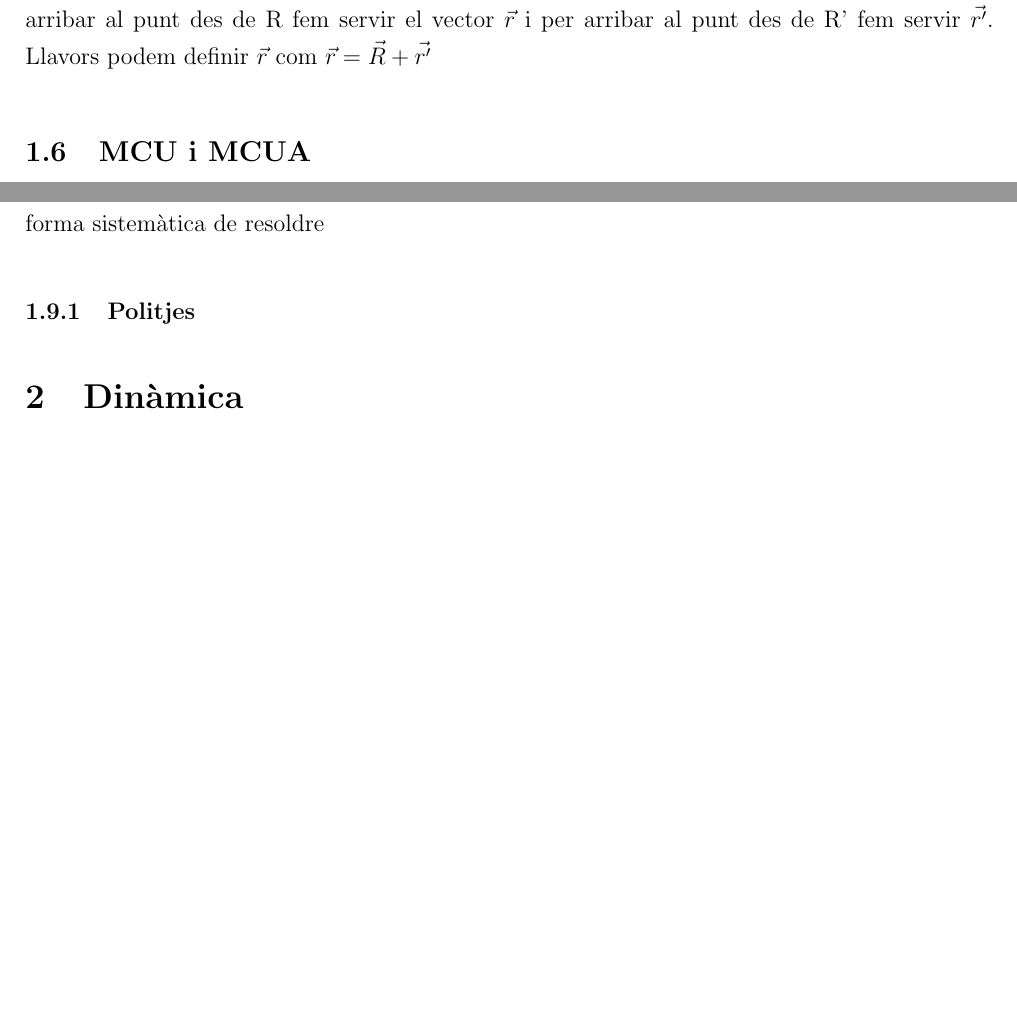
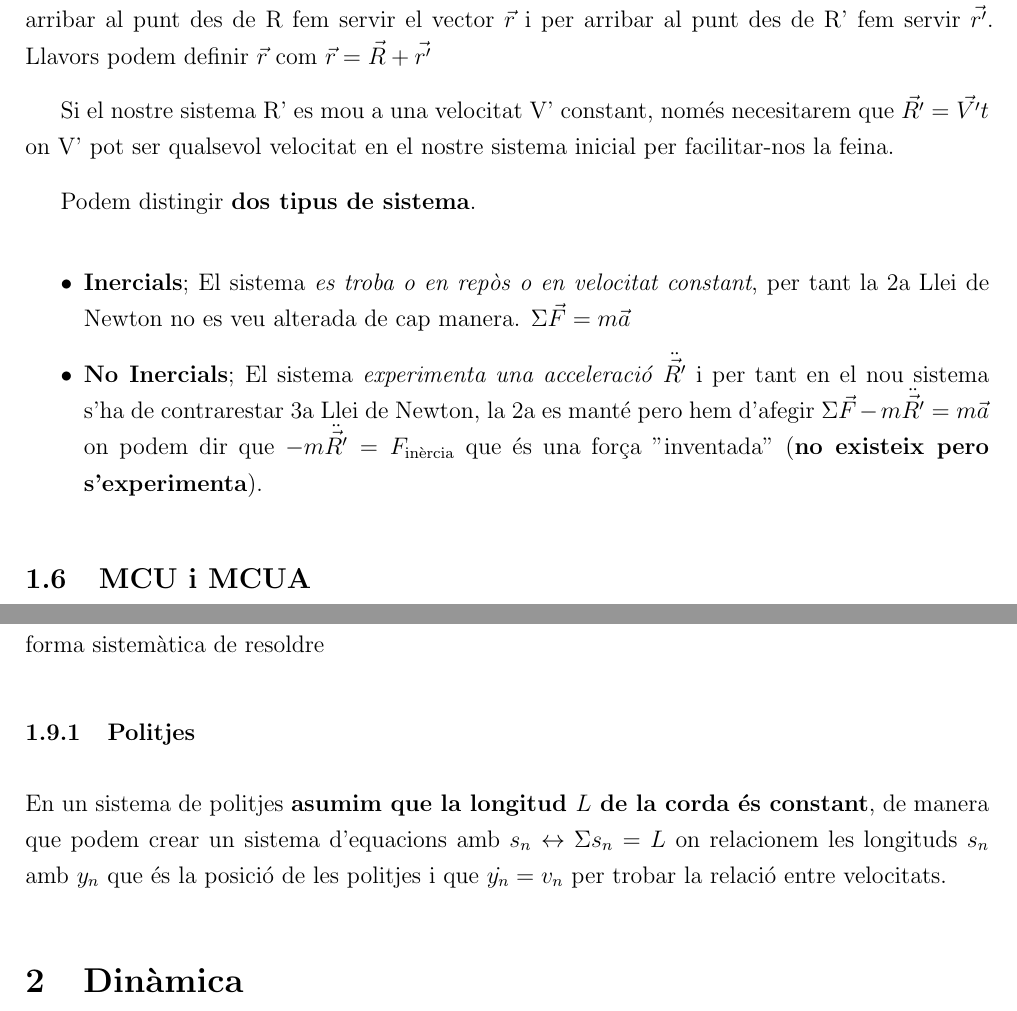
Before and after one commit to gerardcosp/Fisica, a LaTeX document (1r/Mecànica, Ones i Relativitat/Apunts/Mecànica, Ones i Relativitat.tex): two parts of pages 4 and 7 of 8, joined at a grey line, cut so that both start at the same text, the shorter picture padded with empty space. Compiled offline with pdfLaTeX.

Commit message:
18/09/26 .3

```diff
--- a/1r/Mecànica, Ones i Relativitat/Apunts/Mecànica, Ones i Relativitat.tex
+++ b/1r/Mecànica, Ones i Relativitat/Apunts/Mecànica, Ones i Relativitat.tex
@@ -306,6 +306,16 @@ Podem escollir el nostre sistema de referència com vulguem pero estem \textbf{o
 
 Si definim 2 bases (R i R') que es diferencien pel vector que depèn del temps $\vec{R}(t)$, Per arribar al punt des de R fem servir el vector $\vec{r}$ i per arribar al punt des de R' fem servir $\vec{r'}$. Llavors podem definir $\vec{r}$ com $\vec{r} = \vec{R} + \vec{r'}$
 
+Si el nostre sistema R' es mou a una velocitat V' constant, només necesitarem que $\vec{R'} = \vec{V'}t$ on V' pot ser qualsevol velocitat en el nostre sistema inicial per facilitar-nos la feina.
+
+Podem distingir \textbf{dos tipus de sistema}.
+
+\begin{itemize}
+    \item \textbf{Inercials}; El sistema \textit{es troba o en repòs o en velocitat constant}, per tant la 2a Llei de Newton no es veu alterada de cap manera. $\Sigma \vec{F} = m\vec{a}$
+    \item \textbf{No Inercials}; El sistema \textit{experimenta una acceleració} $\ddot{\vec{R'}}$ i per tant en el nou sistema s'ha de contrarestar 3a Llei de Newton, la 2a es manté pero hem d'afegir $\Sigma \vec{F} - m\ddot{\vec{R'}} = m\vec{a}$ on podem dir que $-m\ddot{\vec{R'}} = F_{\text{inèrcia}}$ que és una força "inventada" (\textbf{no existeix pero s'experimenta}).
+\end{itemize}
+
+
 \subsection{MCU i MCUA}
 
 Poso el MCU i MCUA dins d'aquesta secció ja que per aquests moviments hem de fer un petit canvi de base a cordenades polars.
@@ -433,6 +443,8 @@ Aquests són problemes típics o cassos particulars que poden aparèixer al exam
 
 \subsubsection{Politjes}
 
+En un sistema de politjes \textbf{asumim que la longitud $L$ de la corda és constant}, de manera que podem crear un sistema d'equacions amb $s_n \leftrightarrow \Sigma s_n = L$ on relacionem les longituds $s_n$ amb $y_n$ que és la posició de les politjes i que $\dot{y_n} = v_n$ per trobar la relació entre velocitats.
+
 \section{Dinàmica}
 
 Estudia el \textbf{moviment dels objectes}, des de les forçes que el pertorben.
```
Also changed, not shown: 1r/Mecànica, Ones i Relativitat/Apunts/Mecànica, Ones i Relativitat.pdf, 1r/Mecànica, Ones i Relativitat/Apunts/Mecànica, Ones i Relativitat.tex (1 more changed lines), 1 other file.
